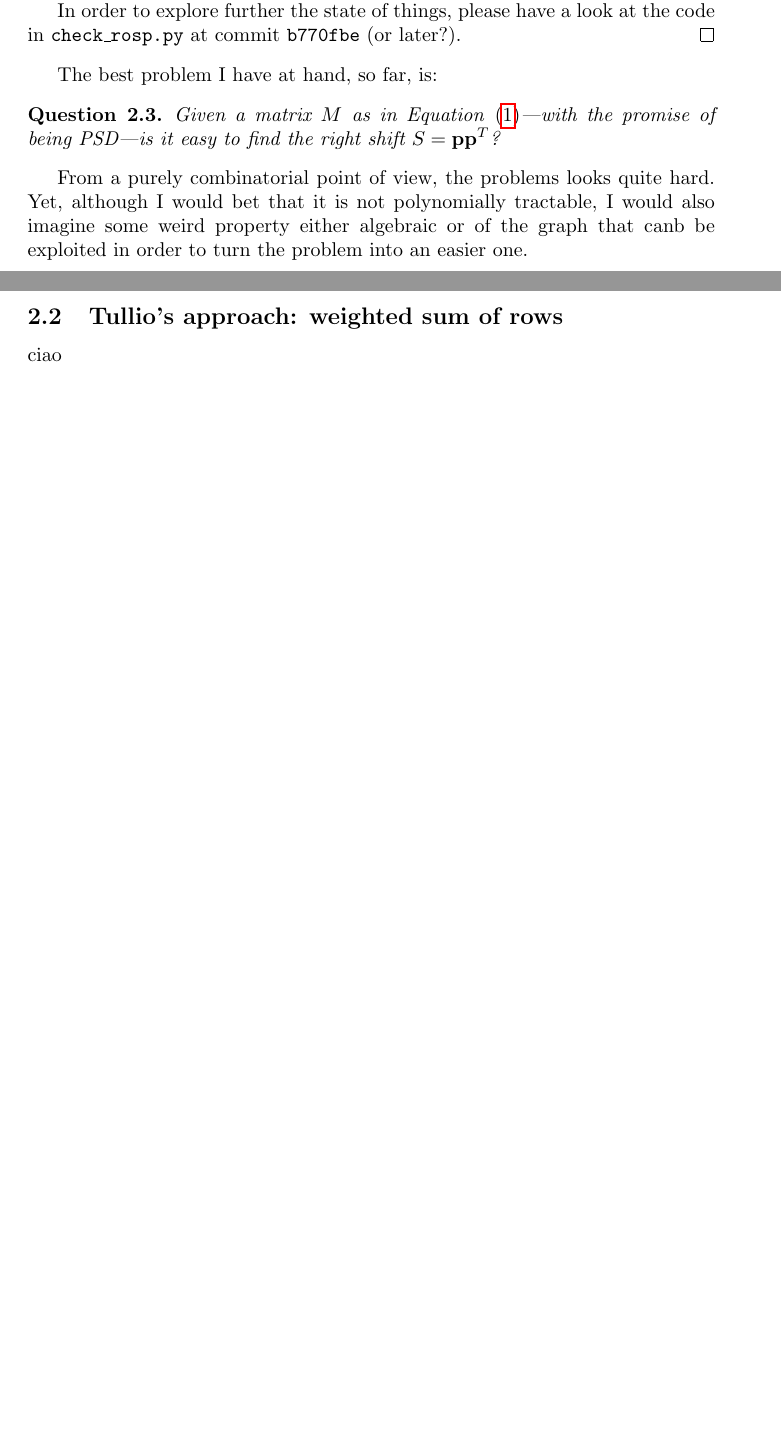
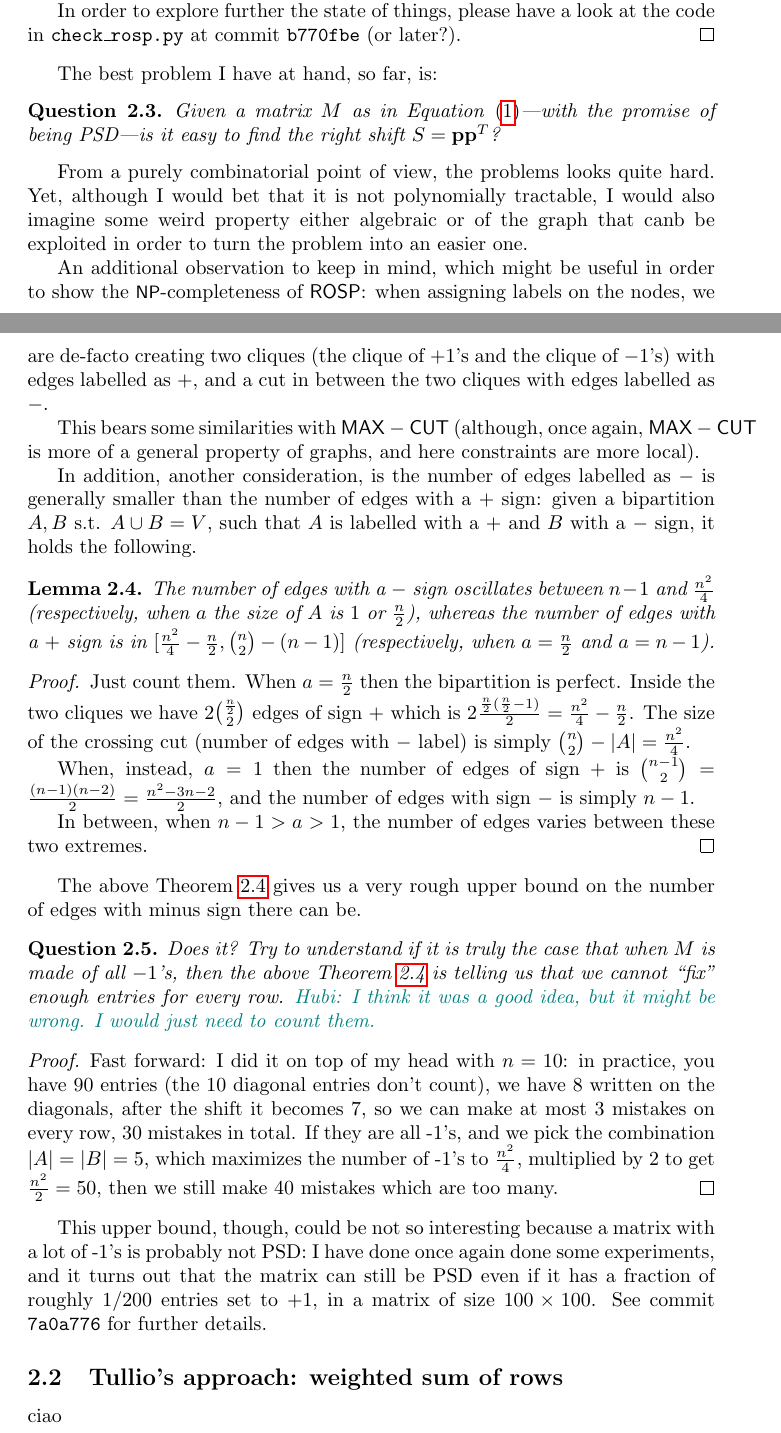
Before and after one commit to steber97/rosp, a LaTeX paper (rosp_tex/main.tex, which reads rosp_tex/thoughts_and_analysis/combinatorial_argument.tex): two parts of pages 2 and 3 of 3 before the commit and two parts of pages 2 and 3 of 4 after it, joined at a grey line, cut so that both start at the same text, the shorter picture padded with empty space. Compiled offline with pdfLaTeX.

Commit message:
Add short discussion on the fact that there are more +1's than -1's edges, and a trivial UB on the number of -1's you are able to fix. Also discuss that the matrix M with plenty of -1's could be still PSD, so the UB of the previous point could still be interesting

```diff
--- a/rosp_tex/thoughts_and_analysis/combinatorial_argument.tex
+++ b/rosp_tex/thoughts_and_analysis/combinatorial_argument.tex
@@ -58,3 +58,32 @@ The best problem I have at hand, so far, is:
 \end{question}
 
 From a purely combinatorial point of view, the problems looks quite hard. Yet, although I would bet that it is not polynomially tractable, I would also imagine some weird property either algebraic or of the graph that canb be exploited in order to turn the problem into an easier one.
+
+An additional observation to keep in mind, which might be useful in order to show the $\NP$-completeness of $\ROSP$: when assigning labels on the nodes, we are de-facto creating two cliques (the clique of $+1$'s and the clique of $-1$'s) with edges labelled as $+$, and a cut in between the two cliques with edges labelled as $-$.
+
+This bears some similarities with $\MAXCUT$ (although, once again, $\MAXCUT$ is more of a general property of graphs, and here constraints are more local).
+
+In addition, another consideration, is the number of edges labelled as $-$ is generally smaller than the number of edges with a $+$ sign: given a bipartition $A,B$ s.t. $A\cup B=V$, such that $A$ is labelled with a $+$ and $B$ with a $-$ sign, it holds the following.
+
+\begin{lemma}
+\label{lemma:more_plus_than_minus_edges}
+	The number of edges with a $-$ sign oscillates between $n-1$ and $\frac{n^2}{4}$ (respectively, when $a$ the size of $A$ is $1$ or $\frac{n}{2}$), whereas the number of edges with a $+$ sign is in $[\frac{n^2}{4}-\frac{n}{2}, {n \choose 2} - (n-1)]$ (respectively, when $a=\frac{n}{2}$ and $a=n-1$).
+\end{lemma}
+\begin{proof}
+	Just count them. When $a= \frac{n}{2}$ then the bipartition is perfect. Inside the two cliques we have $2 {\frac{n}{2} \choose 2}$ edges of sign $+$ which is $2 \frac{\frac{n}{2}(\frac{n}{2}-1)}{2} = \frac{n^2}{4} - \frac{n}{2}$. The size of the crossing cut (number of edges with $-$ label) is simply ${n\choose 2}-|A|=\frac{n^2}{4}$.
+
+	When, instead, $a=1$ then the number of edges of sign $+$ is ${n-1\choose 2} = \frac{(n-1)(n-2)}{2} = \frac{n^2-3n-2}{2}$, and the number of edges with sign $-$ is simply $n-1$.
+
+	In between, when $n-1>a>1$, the number of edges varies between these two extremes.
+\end{proof}
+
+The above \Cref{lemma:more_plus_than_minus_edges} gives us a very rough upper bound on the number of edges with minus sign there can be.
+
+\begin{question}
+	Does it? Try to understand if it is truly the case that when $M$ is made of all $-1$'s, then the above \Cref{lemma:more_plus_than_minus_edges} is telling us that we cannot ``fix'' enough entries for every row. \hubi{I think it was a good idea, but it might be wrong. I would just need to count them.}
+\end{question}
+\begin{proof}
+	Fast forward: I did it on top of my head with $n=10$: in practice, you have 90 entries (the 10 diagonal entries don't count), we have $8$ written on the diagonals, after the shift it becomes 7, so we can make at most 3 mistakes on every row, 30 mistakes in total. If they are all -1's, and we pick the combination $|A|=|B|=5$, which maximizes the number of -1's to $\frac{n^2}{4}$, multiplied by 2 to get $\frac{n^2}{2}=50$, then we still make 40 mistakes which are too many.
+\end{proof}
+
+This upper bound, though, could be not so interesting because a matrix with a lot of -1's is probably not PSD: I have done once again done some experiments, and it turns out that the matrix can still be PSD even if it has a fraction of roughly $1/200$ entries set to +1, in a matrix of size $100\times 100$. See commit \texttt{7a0a776} for further details.
```
